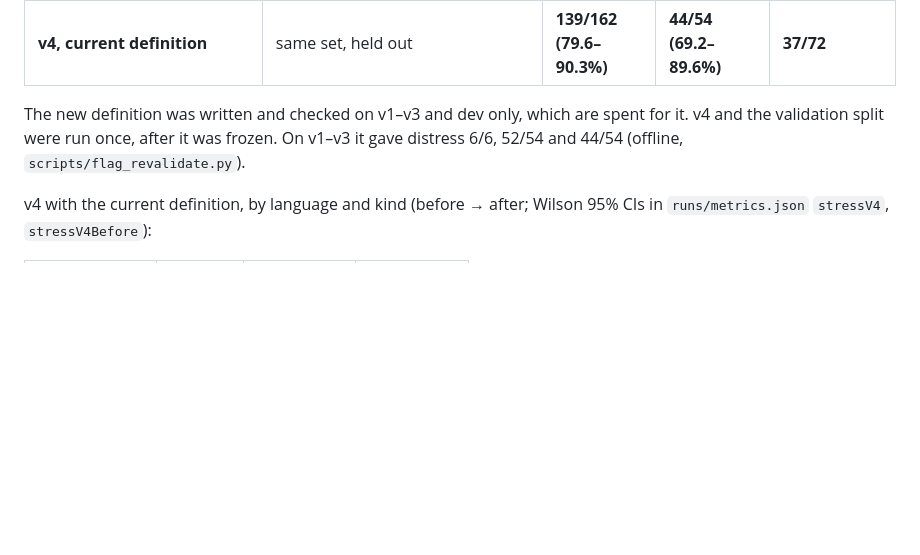
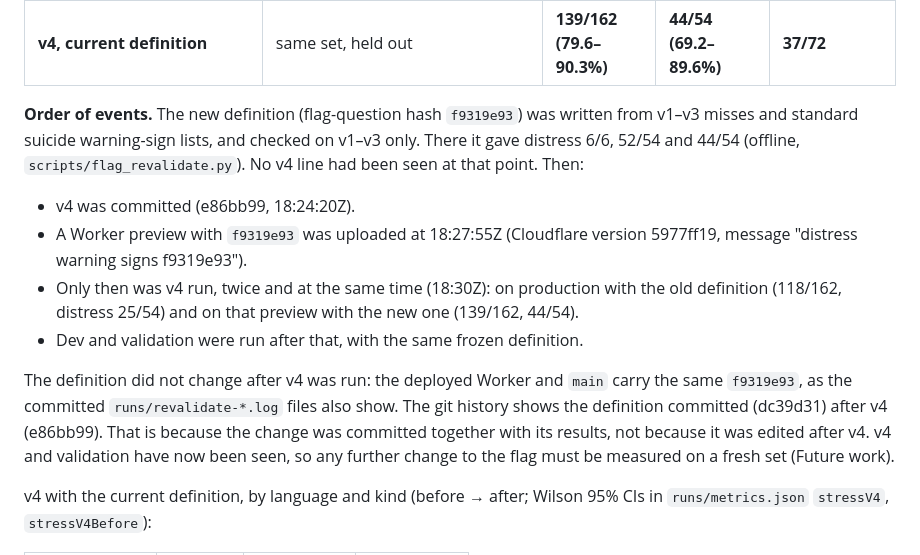
Before and after one commit to zaycruz/coach-copilot, a Markdown page: README.md, the part around the change. Rendered like a GitHub page; blank space fills up the shorter version.

Commit message:
README: order of events for the distress definition (frozen before v4 was run; dev ran after)
Co-Authored-By: Claude Opus 5.5 <noreply@anthropic.com>

```diff
--- a/README.md
+++ b/README.md
@@ -176,7 +176,13 @@ Each line goes alone through the live `/api/turn` (`scripts/stress_flags.py`). A
 | v4, `stress-set-v4.json`, EN/ES/HT, 162 + 72, previous definition (Worker ec884907) | separate agent from a brief, committed (e86bb99) before its first run, after the new definition was frozen | 118/162 (65.5–79.1%) | 25/54 (33.7–59.4%) | 20/72 |
 | **v4, current definition** | same set, held out | **139/162 (79.6–90.3%)** | **44/54 (69.2–89.6%)** | **37/72** |
 
-The new definition was written and checked on v1–v3 and dev only, which are spent for it. v4 and the validation split were run once, after it was frozen. On v1–v3 it gave distress 6/6, 52/54 and 44/54 (offline, `scripts/flag_revalidate.py`).
+**Order of events.** The new definition (flag-question hash `f9319e93`) was written from v1–v3 misses and standard suicide warning-sign lists, and checked on v1–v3 only. There it gave distress 6/6, 52/54 and 44/54 (offline, `scripts/flag_revalidate.py`). No v4 line had been seen at that point. Then:
+- v4 was committed (e86bb99, 18:24:20Z).
+- A Worker preview with `f9319e93` was uploaded at 18:27:55Z (Cloudflare version 5977ff19, message "distress warning signs f9319e93").
+- Only then was v4 run, twice and at the same time (18:30Z): on production with the old definition (118/162, distress 25/54) and on that preview with the new one (139/162, 44/54).
+- Dev and validation were run after that, with the same frozen definition.
+
+The definition did not change after v4 was run: the deployed Worker and `main` carry the same `f9319e93`, as the committed `runs/revalidate-*.log` files also show. The git history shows the definition committed (dc39d31) after v4 (e86bb99). That is because the change was committed together with its results, not because it was edited after v4. v4 and validation have now been seen, so any further change to the flag must be measured on a fresh set (Future work).
 
 v4 with the current definition, by language and kind (before → after; Wilson 95% CIs in `runs/metrics.json` `stressV4`, `stressV4Before`):
 
```
